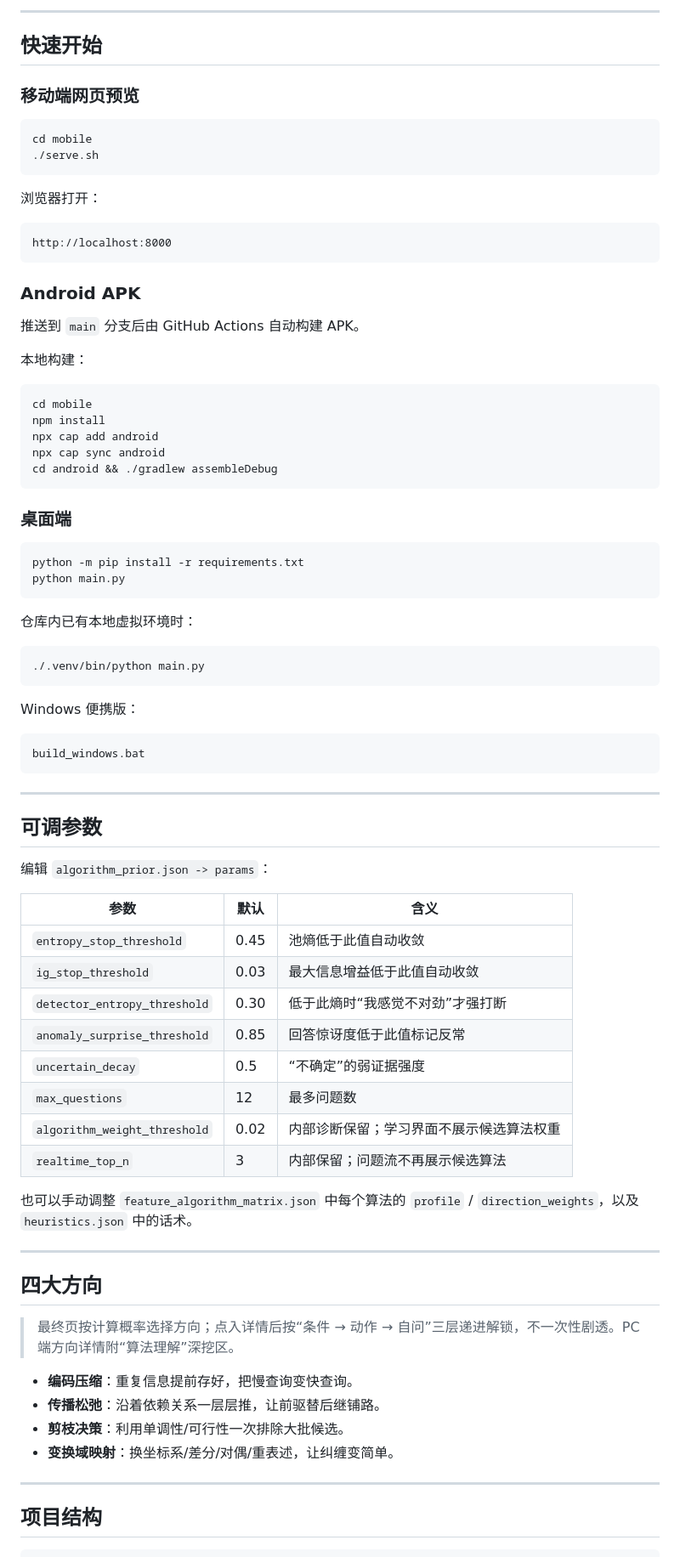
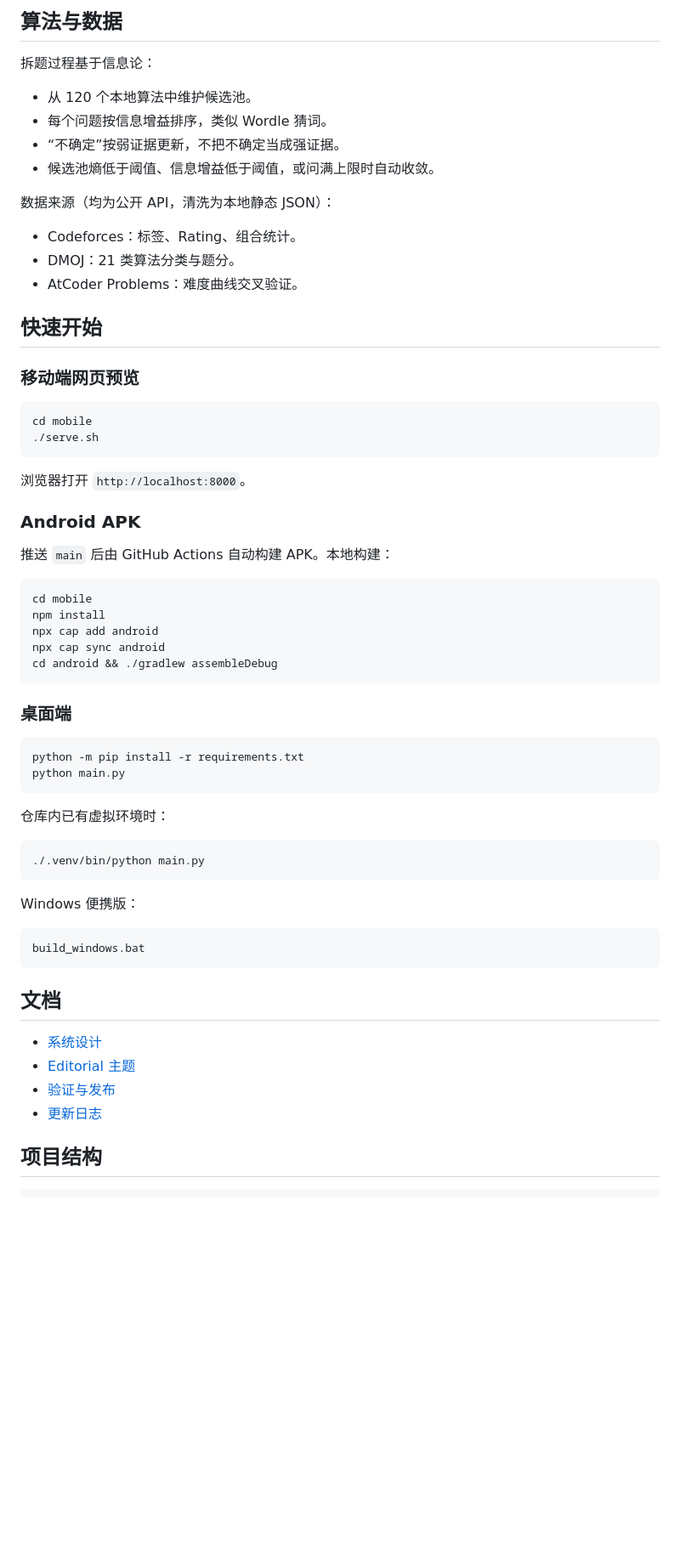
Before and after one commit to dargonburn337845818/knowledge-ladder, a Markdown page: README.md, the part around one of its changes. Shown at 85% size. Drawn GitHub-style; blank space fills up the shorter version.

````diff
--- a/README.md
+++ b/README.md
@@ -81,5 +33,18 @@
 
----
+## 算法与数据
+
+拆题过程基于信息论：
+
+- 从 120 个本地算法中维护候选池。
+- 每个问题按信息增益排序，类似 Wordle 猜词。
+- “不确定”按弱证据更新，不把不确定当成强证据。
+- 候选池熵低于阈值、信息增益低于阈值，或问满上限时自动收敛。
+
+数据来源（均为公开 API，清洗为本地静态 JSON）：
+
+- Codeforces：标签、Rating、组合统计。
+- DMOJ：21 类算法分类与题分。
+- AtCoder Problems：难度曲线交叉验证。
 
 ## 快速开始
 
@@ -90,17 +55,11 @@ cd mobile
 ./serve.sh
 ```
 
-浏览器打开：
-
-```text
-http://localhost:8000
-```
+浏览器打开 `http://localhost:8000`。
 
 ### Android APK
 
-推送到 `main` 分支后由 GitHub Actions 自动构建 APK。
-
-本地构建：
+推送 `main` 后由 GitHub Actions 自动构建 APK。本地构建：
 
 ```bash
 cd mobile
@@ -117,7 +76,7 @@ python -m pip install -r requirements.txt
 python main.py
 ```
 
-仓库内已有本地虚拟环境时：
+仓库内已有虚拟环境时：
 
 ```bash
 ./.venv/bin/python main.py
@@ -129,37 +88,12 @@ Windows 便携版：
 build_windows.bat
 ```
 
----
+## 文档
 
-## 可调参数
-
-编辑 `algorithm_prior.json -> params`：
-
-| 参数 | 默认 | 含义 |
-|---|---|---|
-| `entropy_stop_threshold` | 0.45 | 池熵低于此值自动收敛 |
-| `ig_stop_threshold` | 0.03 | 最大信息增益低于此值自动收敛 |
-| `detector_entropy_threshold` | 0.30 | 低于此熵时“我感觉不对劲”才强打断 |
-| `anomaly_surprise_threshold` | 0.85 | 回答惊讶度低于此值标记反常 |
-| `uncertain_decay` | 0.5 | “不确定”的弱证据强度 |
-| `max_questions` | 12 | 最多问题数 |
-| `algorithm_weight_threshold` | 0.02 | 内部诊断保留；学习界面不展示候选算法权重 |
-| `realtime_top_n` | 3 | 内部保留；问题流不再展示候选算法 |
-
-也可以手动调整 `feature_algorithm_matrix.json` 中每个算法的 `profile` / `direction_weights`，以及 `heuristics.json` 中的话术。
-
----
-
-## 四大方向
-
-> 最终页按计算概率选择方向；点入详情后按“条件 → 动作 → 自问”三层递进解锁，不一次性剧透。PC 端方向详情附“算法理解”深挖区。
-
-- **编码压缩**：重复信息提前存好，把慢查询变快查询。
-- **传播松弛**：沿着依赖关系一层层推，让前驱替后继铺路。
-- **剪枝决策**：利用单调性/可行性一次排除大批候选。
-- **变换域映射**：换坐标系/差分/对偶/重表述，让纠缠变简单。
-
----
+- [系统设计](docs/system-design.md)
+- [Editorial 主题](docs/style-parallax-editorial.md)
+- [验证与发布](VALIDATION.md)
+- [更新日志](RELEASE_NOTES.md)
 
 ## 项目结构
 
````
Also changed, not shown: other parts of README.md (+58 -124 lines).
